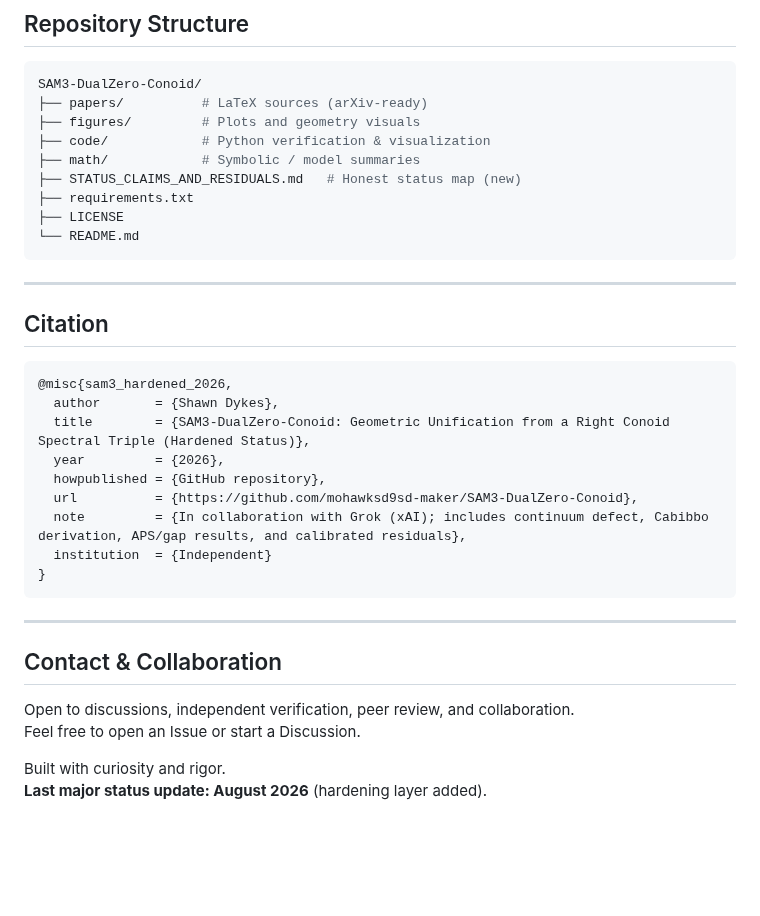
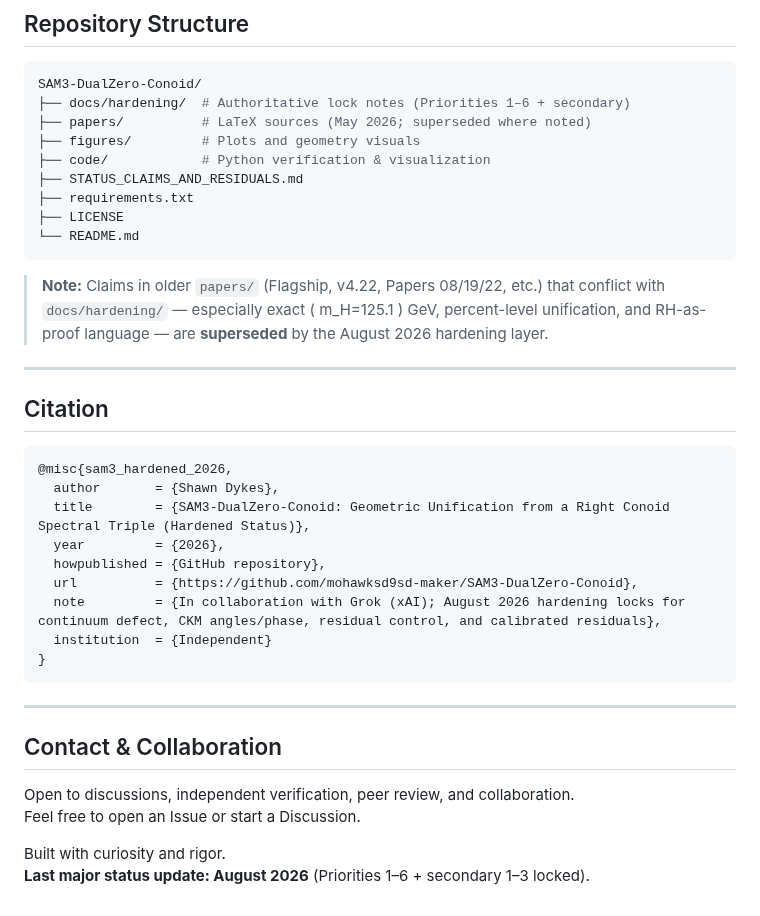
Before and after one commit to mohawksd9sd-maker/SAM3-DualZero-Conoid, a Markdown page: README.md, the part around one of its changes. Rendered like a GitHub page; blank space fills up the shorter version.

````diff
--- a/README.md
+++ b/README.md
@@ -78,15 +79,17 @@ See **[STATUS_CLAIMS_AND_RESIDUALS.md](STATUS_CLAIMS_AND_RESIDUALS.md)** for the
 
 ```bash
 SAM3-DualZero-Conoid/
-├── papers/          # LaTeX sources (arXiv-ready)
+├── docs/hardening/  # Authoritative lock notes (Priorities 1–6 + secondary)
+├── papers/          # LaTeX sources (May 2026; superseded where noted)
 ├── figures/         # Plots and geometry visuals
 ├── code/            # Python verification & visualization
-├── math/            # Symbolic / model summaries
-├── STATUS_CLAIMS_AND_RESIDUALS.md   # Honest status map (new)
+├── STATUS_CLAIMS_AND_RESIDUALS.md
 ├── requirements.txt
 ├── LICENSE
 └── README.md
 ```
+
+> **Note:** Claims in older `papers/` (Flagship, v4.22, Papers 08/19/22, etc.) that conflict with `docs/hardening/` — especially exact \( m_H=125.1 \) GeV, percent-level unification, and RH-as-proof language — are **superseded** by the August 2026 hardening layer.
 
 ---
 
@@ -99,7 +102,7 @@ SAM3-DualZero-Conoid/
   year         = {2026},
   howpublished = {GitHub repository},
   url          = {https://github.com/mohawksd9sd-maker/SAM3-DualZero-Conoid},
-  note         = {In collaboration with Grok (xAI); includes continuum defect, Cabibbo derivation, APS/gap results, and calibrated residuals},
+  note         = {In collaboration with Grok (xAI); August 2026 hardening locks for continuum defect, CKM angles/phase, residual control, and calibrated residuals},
   institution  = {Independent}
 }
 ```
@@ -112,4 +115,4 @@ Open to discussions, independent verification, peer review, and collaboration.
 Feel free to open an Issue or start a Discussion.
 
 Built with curiosity and rigor.
-**Last major status update: August 2026** (hardening layer added).
+**Last major status update: August 2026** (Priorities 1–6 + secondary 1–3 locked).
````
Also changed, not shown: other parts of README.md (+29 -28 lines).
